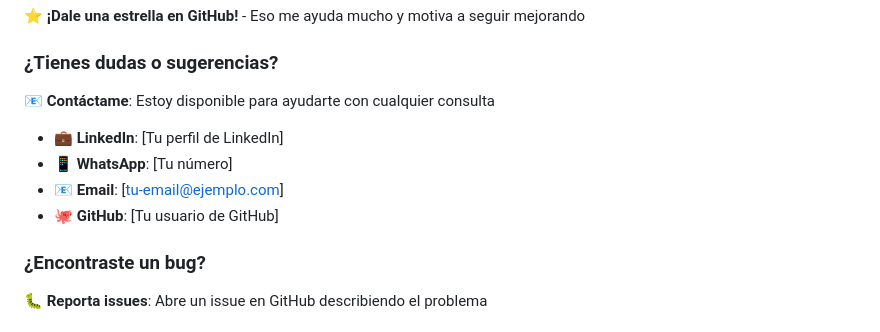
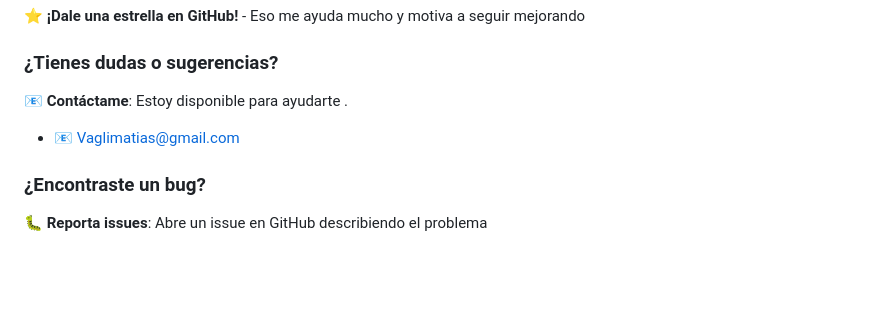
Before and after one commit to matiasvagli/GestionNegocio, a Markdown page: README.md, the part around the change. GitHub-like rendering; blank space fills up the shorter version.

Commit message:
Actualizar README.md

```diff
--- a/README.md
+++ b/README.md
@@ -174,11 +174,10 @@ ALLOWED_HOSTS=tu-dominio.com,www.tu-dominio.com
 ⭐ **¡Dale una estrella en GitHub!** - Eso me ayuda mucho y motiva a seguir mejorando
 
 ### **¿Tienes dudas o sugerencias?**
-📧 **Contáctame**: Estoy disponible para ayudarte con cualquier consulta
-- 💼 **LinkedIn**: [Tu perfil de LinkedIn]
-- 📱 **WhatsApp**: [Tu número]
-- 📧 **Email**: [tu-email@ejemplo.com]
-- 🐙 **GitHub**: [Tu usuario de GitHub]
+📧 **Contáctame**: Estoy disponible para ayudarte .
+
+- 📧 Vaglimatias@gmail.com
+
 
 ### **¿Encontraste un bug?**
 🐛 **Reporta issues**: Abre un issue en GitHub describiendo el problema
```
